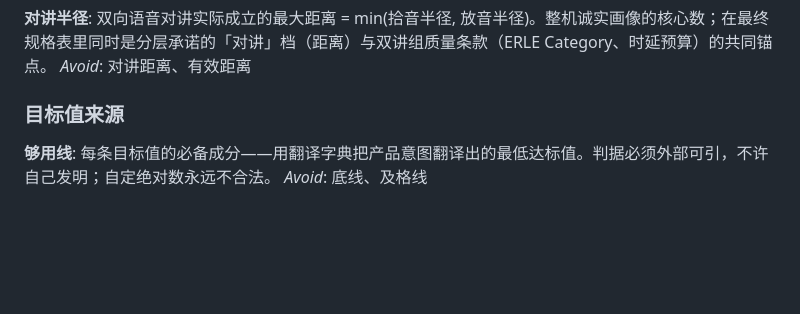
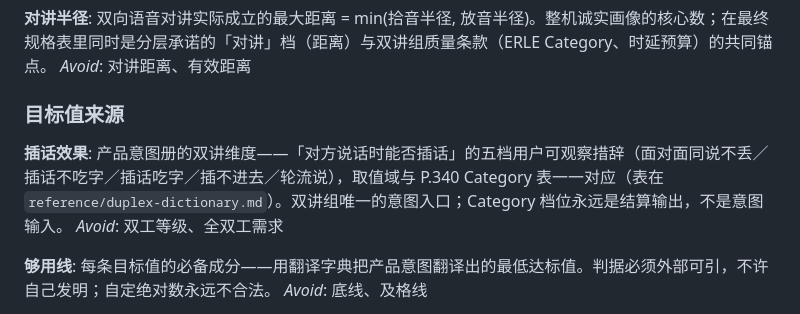
Before and after one commit to zhiwei1988/learning-audio, a Markdown page: CONTEXT.md, the part around the change. Drawn GitHub-style; blank space fills up the shorter version.

Commit message:
双讲 Category 定案（#10）：两跳判定规则 + 插话效果五档翻译表 + 示范机型拍板 2b/2a

```diff
--- a/CONTEXT.md
+++ b/CONTEXT.md
@@ -90,6 +90,11 @@ _Avoid_: 对讲距离、有效距离
 
 ### 目标值来源
 
+**插话效果**:
+产品意图册的双讲维度——「对方说话时能否插话」的五档用户可观察措辞（面对面同说不丢／插话不吃字／插话吃字／插不进去／轮流说），取值域与 P.340 Category 表一一对应（表在 `reference/duplex-dictionary.md`）。双讲组唯一的意图入口；Category 档位永远是结算输出，不是意图输入。
+_Avoid_: 双工等级、全双工需求
+
+
 **够用线**:
 每条目标值的必备成分——用翻译字典把产品意图翻译出的最低达标值。判据必须外部可引，不许自己发明；自定绝对数永远不合法。
 _Avoid_: 底线、及格线
```
Also changed, not shown: reference/duplex-dictionary.md (added, +53 -0 lines).
